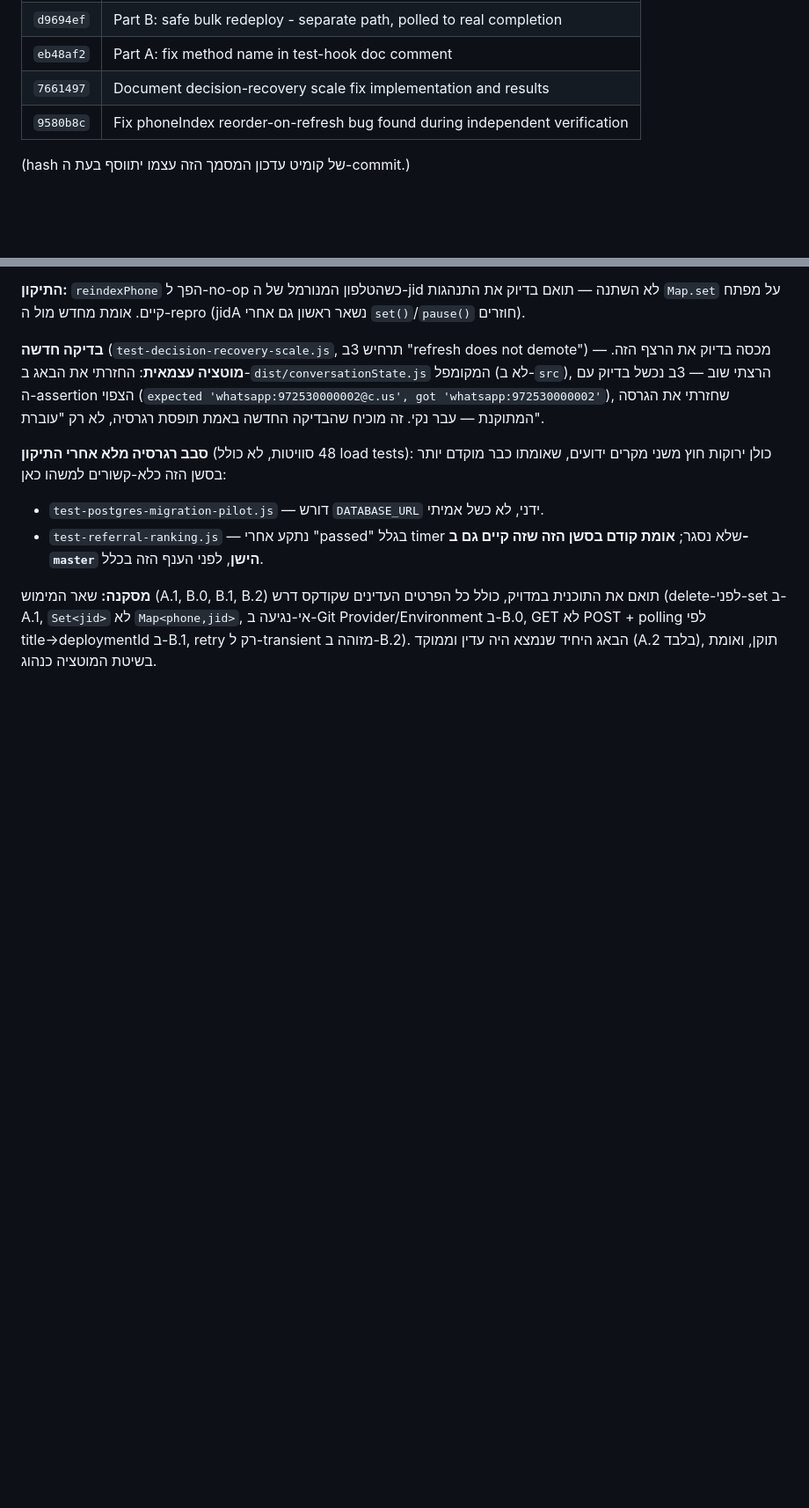
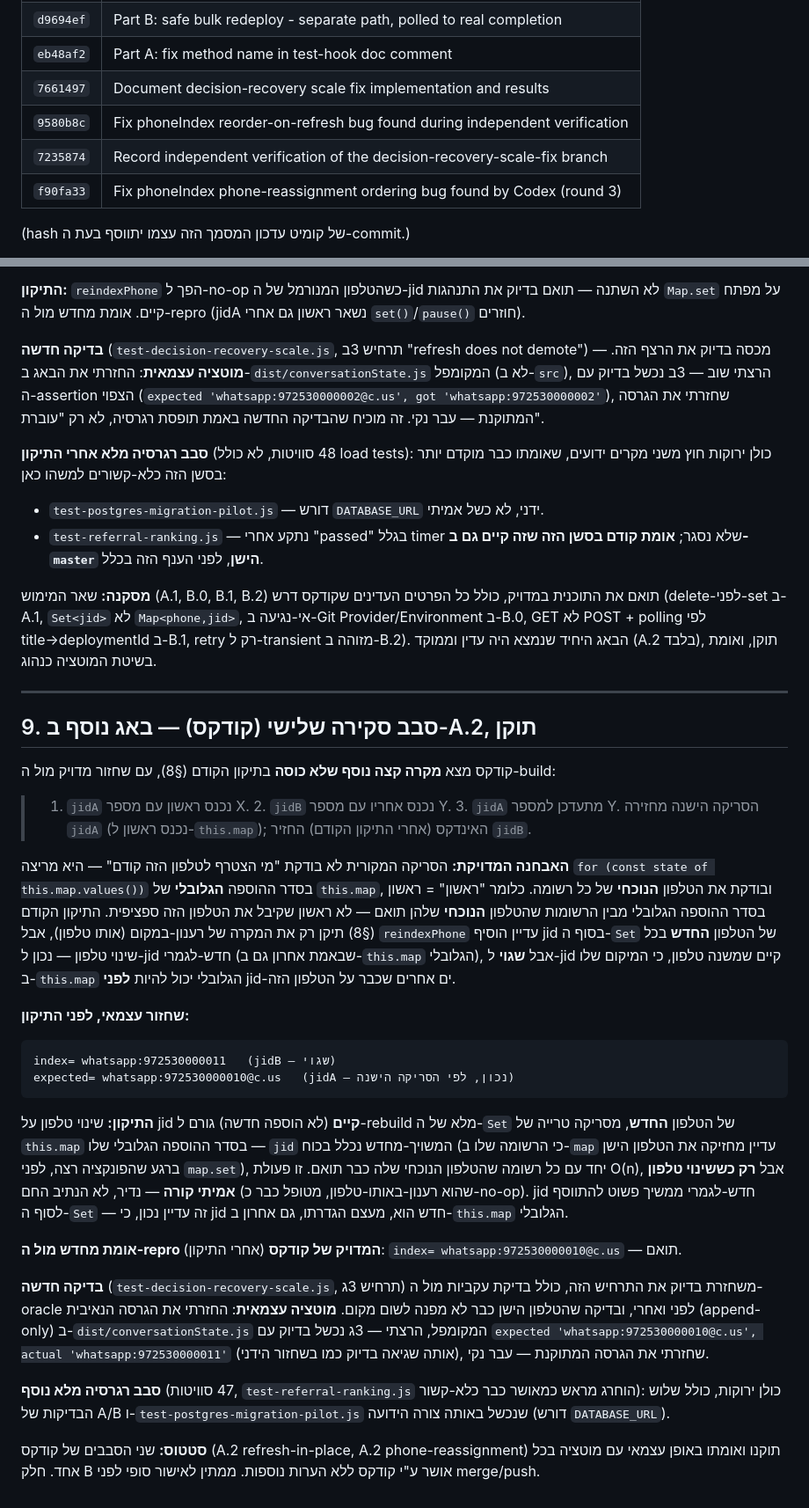
Before and after one commit to haimshafir1984/boot-whatsapp, a Markdown page: docs/decision-recovery-scale-fix-results-2026-09-03.md, 2 parts joined by grey strips. Shown at 88% size. Rendered like a GitHub page; blank space fills up the shorter version.

Commit message:
Document the phone-reassignment fix and round-3 verification
Co-Authored-By: Claude Sonnet 5 <noreply@anthropic.com>

````diff
--- a/docs/decision-recovery-scale-fix-results-2026-09-03.md
+++ b/docs/decision-recovery-scale-fix-results-2026-09-03.md
@@ -330,6 +330,8 @@ B.3 סומן במפורש כאופציונלי בתוכנית ("אופציונל
 | `eb48af2` | Part A: fix method name in test-hook doc comment |
 | `7661497` | Document decision-recovery scale fix implementation and results |
 | `9580b8c` | Fix phoneIndex reorder-on-refresh bug found during independent verification |
+| `7235874` | Record independent verification of the decision-recovery-scale-fix branch |
+| `f90fa33` | Fix phoneIndex phone-reassignment ordering bug found by Codex (round 3) |
 
 (hash של קומיט עדכון המסמך הזה עצמו יתווסף בעת ה-commit.)
 
@@ -386,3 +388,49 @@ after re-set(jidA) in place -> whatsapp:972530000002 (jidB — שגוי! jidA "
 דרש (delete-לפני-set ב-A.1, `Set<jid>` לא `Map<phone,jid>`, אי-נגיעה ב-Git Provider/Environment ב-B.0,
 GET לא POST + polling לפי title→deploymentId ב-B.1, retry רק ל-transient מזוהה ב-B.2). הבאג היחיד
 שנמצא היה עדין וממוקד (A.2 בלבד), תוקן, ואומת בשיטת המוטציה כנהוג.
+
+---
+
+## 9. סבב סקירה שלישי (קודקס) — באג נוסף ב-A.2, תוקן
+
+קודקס מצא **מקרה קצה נוסף שלא כוסה** בתיקון הקודם (§8), עם שחזור מדויק מול ה-build:
+
+> 1. `jidA` נכנס ראשון עם מספר X. 2. `jidB` נכנס אחריו עם מספר Y. 3. `jidA` מתעדכן למספר Y.
+> הסריקה הישנה מחזירה `jidA` (נכנס ראשון ל-`this.map`); האינדקס (אחרי התיקון הקודם) החזיר `jidB`.
+
+**האבחנה המדויקת:** הסריקה המקורית לא בודקת "מי הצטרף לטלפון הזה קודם" — היא מריצה
+`for (const state of this.map.values())` בסדר ההוספה **הגלובלי** של `this.map`, ובודקת את הטלפון
+**הנוכחי** של כל רשומה. כלומר "ראשון" = ראשון בסדר ההוספה הגלובלי מבין הרשומות שהטלפון **הנוכחי**
+שלהן תואם — לא ראשון שקיבל את הטלפון הזה ספציפית. התיקון הקודם (§8) תיקן רק את המקרה של רענון-במקום
+(אותו טלפון), אבל `reindexPhone` עדיין הוסיף jid בסוף ה-`Set` של הטלפון **החדש** בכל שינוי טלפון —
+נכון ל-jid חדש-לגמרי (שבאמת אחרון גם ב-`this.map` הגלובלי), אבל **שגוי** ל-jid קיים שמשנה טלפון,
+כי המיקום שלו ב-`this.map` הגלובלי יכול להיות **לפני** jid-ים אחרים שכבר על הטלפון הזה.
+
+**שחזור עצמאי, לפני התיקון:**
+
+```
+index= whatsapp:972530000011   (jidB — שגוי)
+expected= whatsapp:972530000010@c.us   (jidA — נכון, לפי הסריקה הישנה)
+```
+
+**התיקון:** שינוי טלפון על jid **קיים** (לא הוספה חדשה) גורם ל-rebuild מלא של ה-`Set` של הטלפון
+**החדש**, מסריקה טרייה של `this.map` בסדר ההוספה הגלובלי שלו — `jid` המשויך-מחדש נכלל בכוח (כי
+הרשומה שלו ב-`map` עדיין מחזיקה את הטלפון הישן ברגע שהפונקציה רצה, לפני `map.set`), יחד עם כל רשומה
+שהטלפון הנוכחי שלה כבר תואם. זו פעולת O(n), אבל **רק כששינוי טלפון אמיתי קורה** — נדיר, לא הנתיב החם
+(שהוא רענון-באותו-טלפון, מטופל כבר כ-no-op). jid חדש-לגמרי ממשיך פשוט להתווסף לסוף ה-`Set` — זה עדיין
+נכון, כי jid חדש הוא, מעצם הגדרתו, גם אחרון ב-`this.map` הגלובלי.
+
+**אומת מחדש מול ה-repro המדויק של קודקס** (אחרי התיקון): `index= whatsapp:972530000010@c.us` — תואם.
+
+**בדיקה חדשה** (`test-decision-recovery-scale.js`, תרחיש 3ג) משחזרת בדיוק את התרחיש הזה, כולל בדיקת
+עקביות מול ה-oracle לפני ואחרי, ובדיקה שהטלפון הישן כבר לא מפנה לשום מקום. **מוטציה עצמאית**: החזרתי
+את הגרסה הנאיבית (append-only) ב-`dist/conversationState.js` המקומפל, הרצתי — 3ג נכשל בדיוק עם
+`expected 'whatsapp:972530000010@c.us', actual 'whatsapp:972530000011'` (אותה שגיאה בדיוק כמו
+בשחזור הידני), שחזרתי את הגרסה המתוקנת — עבר נקי.
+
+**סבב רגרסיה מלא נוסף** (47 סוויטות, `test-referral-ranking.js` הוחרג מראש כמאושר כבר כלא-קשור):
+כולן ירוקות, כולל שלוש הבדיקות של A/B ו-`test-postgres-migration-pilot.js` שנכשל באותה צורה הידועה
+(דורש `DATABASE_URL`).
+
+**סטטוס:** שני הסבבים של קודקס (A.2 refresh-in-place, A.2 phone-reassignment) תוקנו ואומתו באופן
+עצמאי עם מוטציה בכל אחד. חלק B אושר ע"י קודקס ללא הערות נוספות. ממתין לאישור סופי לפני merge/push.
````
